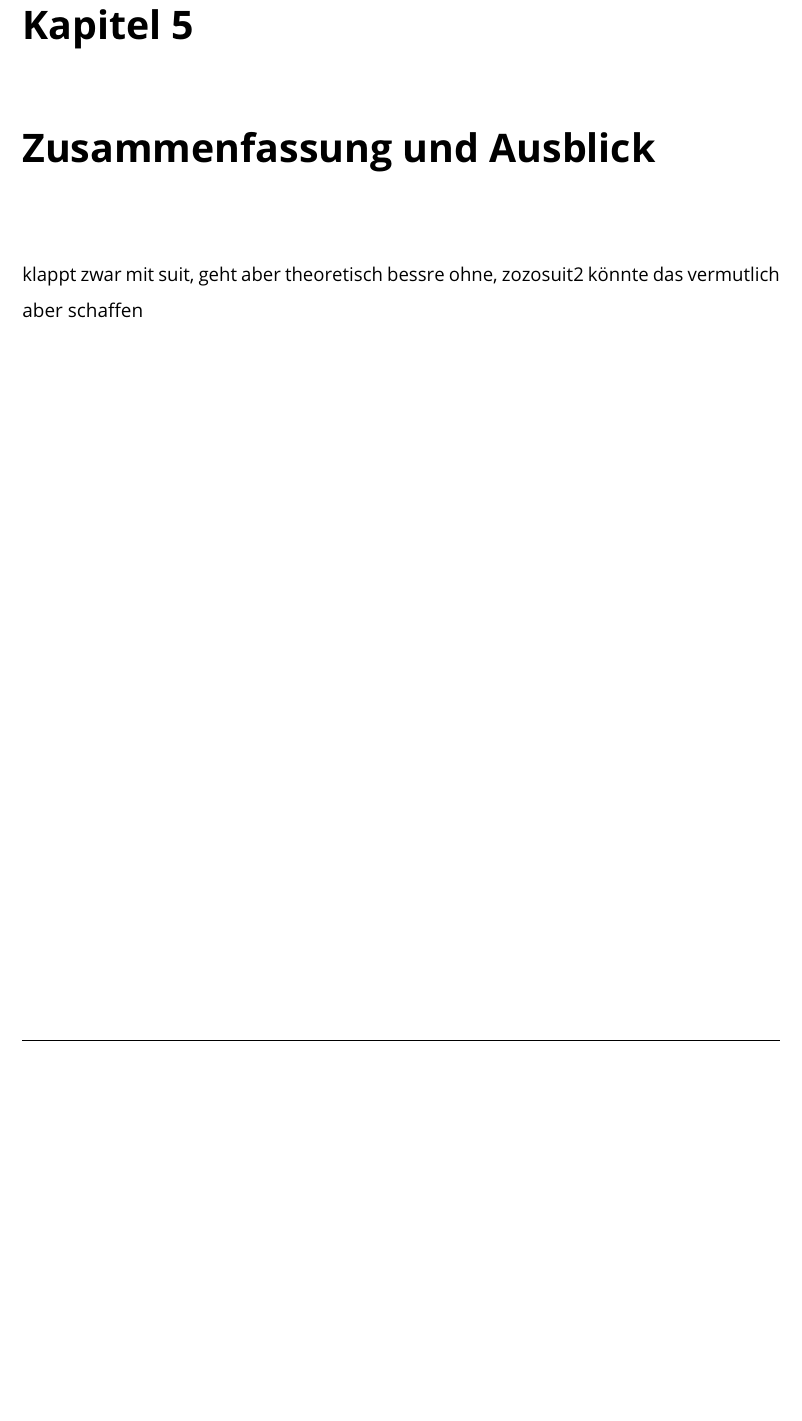
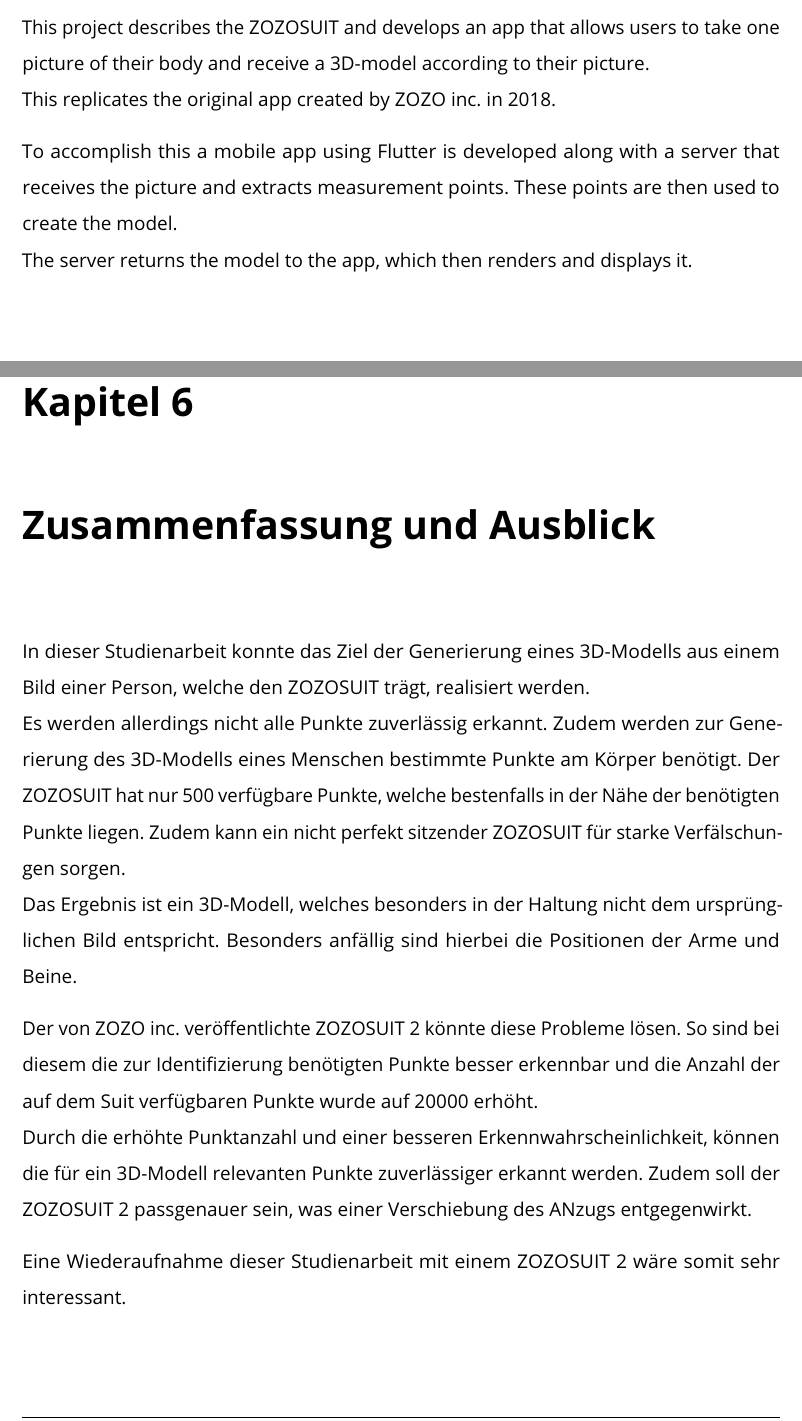
Before and after one commit to Christoph-Mitutoyo/ZozoSuit, a LaTeX thesis (Doku/Tex/Thesis.tex, which reads Doku/Tex/tex/Abstract/Abstract.tex, Doku/Tex/tex/Zusammenfassung_Ausblick/Zusammenfassung.tex): part of page 38 of 40 before the commit and two parts of pages 3 and 39 of 41 after it, the two joined at a grey line, cut at the place of the change, the shorter picture padded with empty space. Compiled offline with pdfLaTeX.

Commit message:
einleitung, abstract, zusammenfassung

```diff
--- a/Doku/Tex/tex/Abstract/Abstract.tex
+++ b/Doku/Tex/tex/Abstract/Abstract.tex
@@ -1,3 +1,9 @@
 \chapter*{Abstract}
 \label{ch:abstract}
 \addcontentsline{toc}{chapter}{\nameref{ch:abstract}}
+
+This project describes the ZOZOSUIT and develops an app that allows users to take one picture of their body and receive a 3D-model according to their picture. \newline
+This replicates the original app created by ZOZO inc. in 2018.
+
+To accomplish this a mobile app using Flutter is developed along with a server that receives the picture and extracts measurement points. These points are then used to create the model. \newline
+The server returns the model to the app, which then renders and displays it.
--- a/Doku/Tex/tex/Zusammenfassung_Ausblick/Zusammenfassung.tex
+++ b/Doku/Tex/tex/Zusammenfassung_Ausblick/Zusammenfassung.tex
@@ -1,3 +1,13 @@
 \chapter{Zusammenfassung und Ausblick}
 
-klappt zwar mit suit, geht aber theoretisch bessre ohne, zozosuit2 könnte das vermutlich aber schaffen
+In dieser Studienarbeit konnte das Ziel der Generierung eines 3D-Modells aus einem Bild einer Person, welche den ZOZOSUIT trägt, realisiert werden. \newline
+Es werden allerdings nicht alle Punkte zuverlässig erkannt. Zudem werden zur Generierung des 3D-Modells eines Menschen bestimmte Punkte am Körper benötigt. Der ZOZOSUIT hat nur 500
+verfügbare Punkte, welche bestenfalls in der Nähe der benötigten Punkte liegen. Zudem kann ein nicht perfekt sitzender ZOZOSUIT für starke Verfälschungen sorgen.\newline
+Das Ergebnis ist ein 3D-Modell, welches besonders in der Haltung nicht dem ursprünglichen Bild entspricht. Besonders anfällig sind hierbei die Positionen der Arme und Beine.
+
+Der von ZOZO inc. veröffentlichte ZOZOSUIT 2 könnte diese Probleme lösen. So sind bei diesem die zur Identifizierung benötigten Punkte besser erkennbar und die Anzahl der auf dem Suit
+verfügbaren Punkte wurde auf 20000 erhöht. \newline
+Durch die erhöhte Punktanzahl und einer besseren Erkennwahrscheinlichkeit, können die für ein 3D-Modell relevanten Punkte zuverlässiger erkannt werden. Zudem soll der ZOZOSUIT 2 passgenauer
+sein, was einer Verschiebung des ANzugs entgegenwirkt.
+
+Eine Wiederaufnahme dieser Studienarbeit mit einem ZOZOSUIT 2 wäre somit sehr interessant.
```
Also changed, not shown: Doku/Tex/tex/Einleitung/Einleitung.tex (+8 -0 lines).
